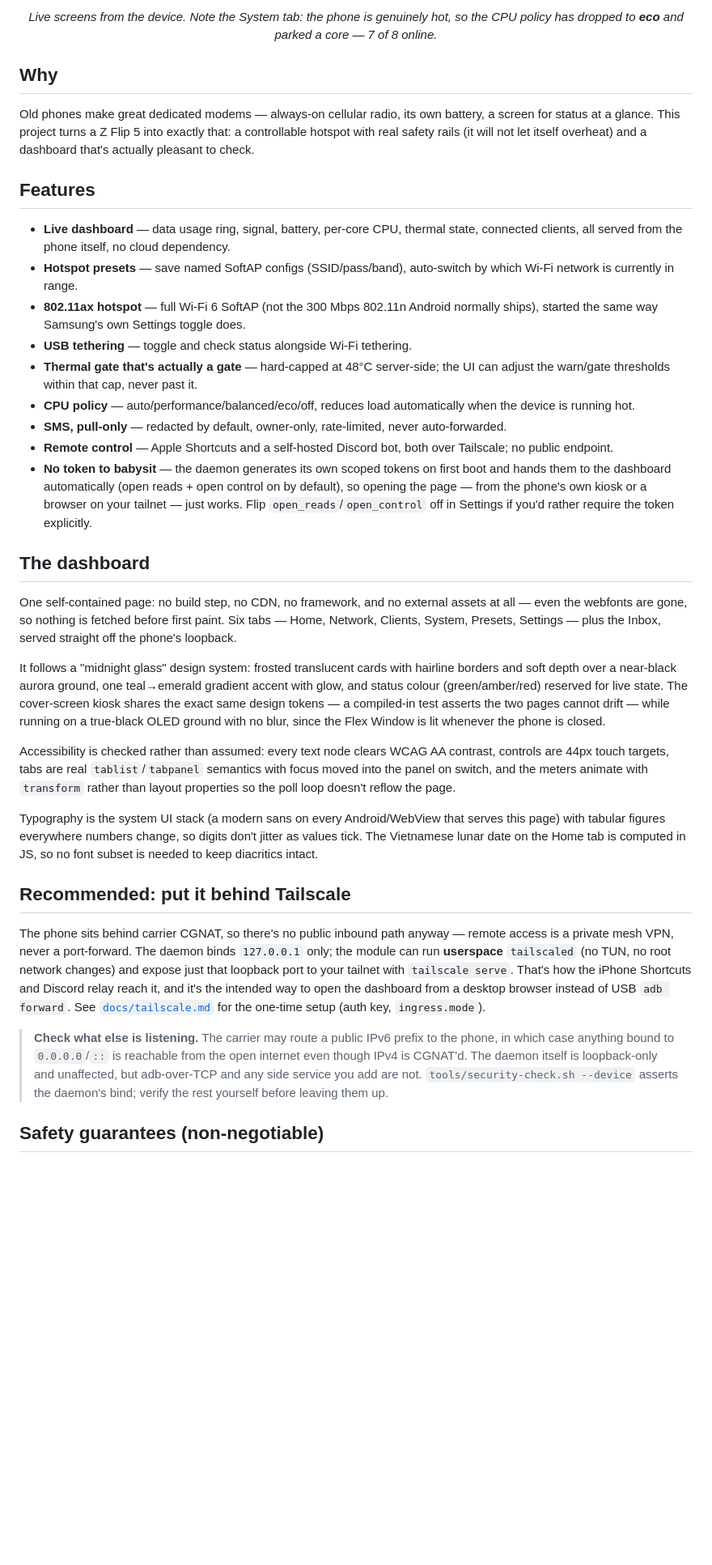
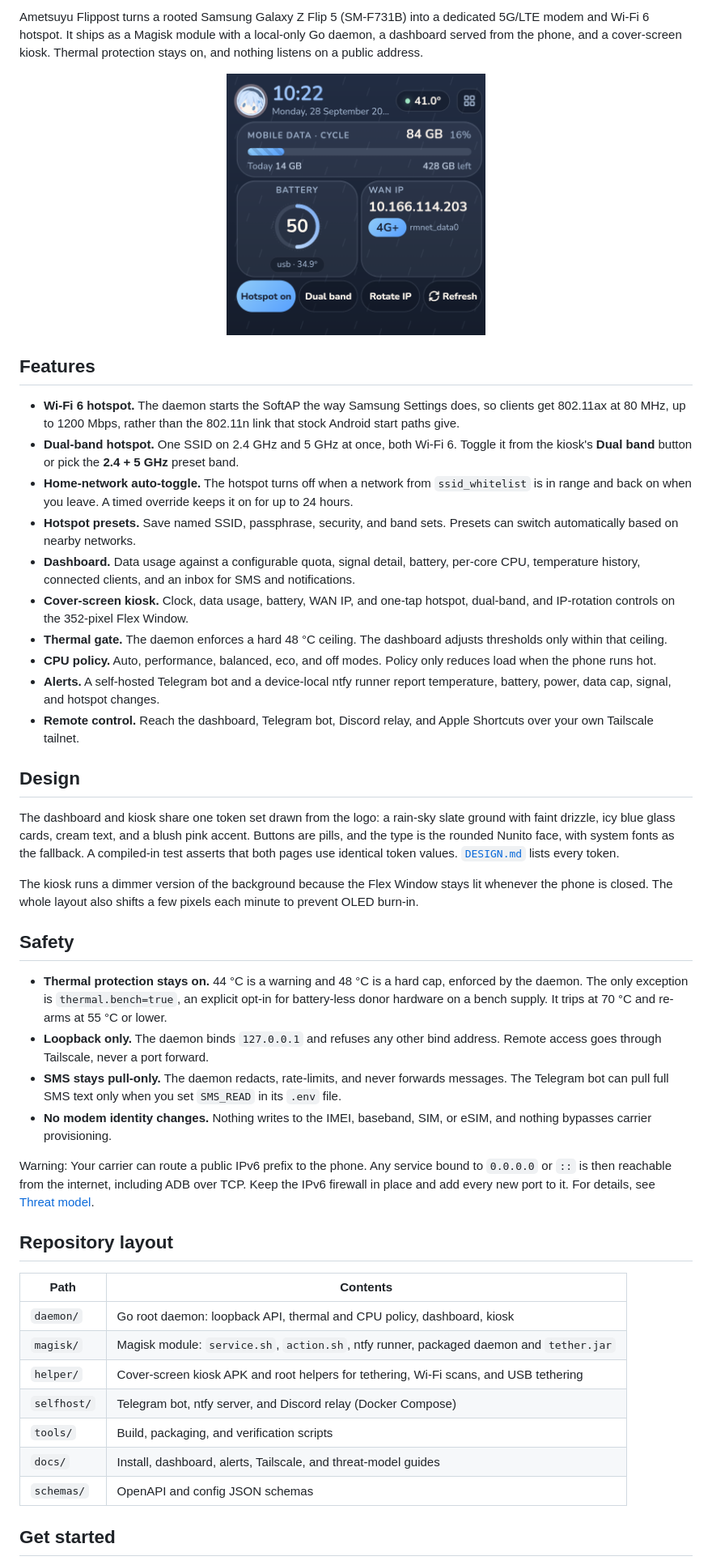
Before and after one commit to adacch1/ametsuyu-flippost, a Markdown page: README.md, the part around one of its changes. Shown at 81% size. Rendered like a GitHub page; pictures changed too: docs/assets/cover-kiosk.png (added); blank space fills up the shorter version.

```diff
--- a/README.md
+++ b/README.md
@@ -11,38 +5,83 @@ A small local-only root service (Go) reports network, tethering, thermal, batter
 </p>
 
-<p align="center"><em>Live screens from the device. Note the System tab: the phone is genuinely hot, so the CPU policy has dropped to <strong>eco</strong> and parked a core — 7 of 8 online.</em></p>
+Ametsuyu Flippost turns a rooted Samsung Galaxy Z Flip 5 (SM-F731B) into a
+dedicated 5G/LTE modem and Wi-Fi 6 hotspot. It ships as a Magisk module with
+a local-only Go daemon, a dashboard served from the phone, and a cover-screen
+kiosk. Thermal protection stays on, and nothing listens on a public address.
 
-## Why
-
-Old phones make great dedicated modems — always-on cellular radio, its own battery, a screen for status at a glance. This project turns a Z Flip 5 into exactly that: a controllable hotspot with real safety rails (it will not let itself overheat) and a dashboard that's actually pleasant to check.
+<p align="center">
+  <img src="docs/assets/cover-kiosk.png" alt="Cover-screen kiosk: clock with logo avatar, mobile data usage bar, battery ring, WAN IP with 4G+ badge, and Hotspot, Dual band, Rotate IP, and Refresh buttons over a rainy slate background" width="320">
+</p>
 
 ## Features
 
-- **Live dashboard** — data usage ring, signal, battery, per-core CPU, thermal state, connected clients, all served from the phone itself, no cloud dependency.
-- **Hotspot presets** — save named SoftAP configs (SSID/pass/band), auto-switch by which Wi-Fi network is currently in range.
-- **802.11ax hotspot** — full Wi-Fi 6 SoftAP (not the 300 Mbps 802.11n Android normally ships), started the same way Samsung's own Settings toggle does.
-- **USB tethering** — toggle and check status alongside Wi-Fi tethering.
-- **Thermal gate that's actually a gate** — hard-capped at 48°C server-side; the UI can adjust the warn/gate thresholds within that cap, never past it.
-- **CPU policy** — auto/performance/balanced/eco/off, reduces load automatically when the device is running hot.
-- **SMS, pull-only** — redacted by default, owner-only, rate-limited, never auto-forwarded.
-- **Remote control** — Apple Shortcuts and a self-hosted Discord bot, both over Tailscale; no public endpoint.
-- **No token to babysit** — the daemon generates its own scoped tokens on first boot and hands them to the dashboard automatically (open reads + open control on by default), so opening the page — from the phone's own kiosk or a browser on your tailnet — just works. Flip `open_reads`/`open_control` off in Settings if you'd rather require the token explicitly.
+- **Wi-Fi 6 hotspot.** The daemon starts the SoftAP the way Samsung Settings
+  does, so clients get 802.11ax at 80 MHz, up to 1200 Mbps, rather than the
+  802.11n link that stock Android start paths give.
+- **Dual-band hotspot.** One SSID on 2.4 GHz and 5 GHz at once, both Wi-Fi 6.
+  Toggle it from the kiosk's **Dual band** button or pick the **2.4 + 5 GHz**
+  preset band.
+- **Home-network auto-toggle.** The hotspot turns off when a network from
+  `ssid_whitelist` is in range and back on when you leave. A timed override keeps it on for up to 24
+  hours.
+- **Hotspot presets.** Save named SSID, passphrase, security, and band sets.
+  Presets can switch automatically based on nearby networks.
+- **Dashboard.** Data usage against a configurable quota, signal detail,
+  battery, per-core CPU, temperature history, connected clients, and an inbox
+  for SMS and notifications.
+- **Cover-screen kiosk.** Clock, data usage, battery, WAN IP, and one-tap
+  hotspot, dual-band, and IP-rotation controls on the 352-pixel Flex Window.
+- **Thermal gate.** The daemon enforces a hard 48 °C ceiling. The dashboard
+  adjusts thresholds only within that ceiling.
+- **CPU policy.** Auto, performance, balanced, eco, and off modes. Policy only
+  reduces load when the phone runs hot.
+- **Alerts.** A self-hosted Telegram bot and a device-local ntfy runner report
+  temperature, battery, power, data cap, signal, and hotspot changes.
+- **Remote control.** Reach the dashboard, Telegram bot, Discord relay, and
+  Apple Shortcuts over your own Tailscale tailnet.
 
-## The dashboard
+## Design
 
-One self-contained page: no build step, no CDN, no framework, and no external assets at all — even the webfonts are gone, so nothing is fetched before first paint. Six tabs — Home, Network, Clients, System, Presets, Settings — plus the Inbox, served straight off the phone's loopback.
+The dashboard and kiosk share one token set drawn from the logo: a rain-sky
+slate ground with faint drizzle, icy blue glass cards, cream text, and a blush
+pink accent. Buttons are pills, and the type is the rounded Nunito face, with
+system fonts as the fallback. A compiled-in test asserts that both pages use
+identical token values. [`DESIGN.md`](DESIGN.md) lists every token.
 
-It follows a "midnight glass" design system: frosted translucent cards with hairline borders and soft depth over a near-black aurora ground, one teal→emerald gradient accent with glow, and status colour (green/amber/red) reserved for live state. The cover-screen kiosk shares the exact same design tokens — a compiled-in test asserts the two pages cannot drift — while running on a true-black OLED ground with no blur, since the Flex Window is lit whenever the phone is closed.
+The kiosk runs a dimmer version of the background because the Flex Window
+stays lit whenever the phone is closed. The whole layout also shifts a few
+pixels each minute to prevent OLED burn-in.
 
-Accessibility is checked rather than assumed: every text node clears WCAG AA contrast, controls are 44px touch targets, tabs are real `tablist`/`tabpanel` semantics with focus moved into the panel on switch, and the meters animate with `transform` rather than layout properties so the poll loop doesn't reflow the page.
+## Safety
 
-Typography is the system UI stack (a modern sans on every Android/WebView that serves this page) with tabular figures everywhere numbers change, so digits don't jitter as values tick. The Vietnamese lunar date on the Home tab is computed in JS, so no font subset is needed to keep diacritics intact.
+- **Thermal protection stays on.** 44 °C is a warning and 48 °C is a hard cap,
+  enforced by the daemon. The only exception is `thermal.bench=true`, an
+  explicit opt-in for battery-less donor hardware on a bench supply. It trips
+  at 70 °C and re-arms at 55 °C or lower.
+- **Loopback only.** The daemon binds `127.0.0.1` and refuses any other bind
+  address. Remote access goes through Tailscale, never a port forward.
+- **SMS stays pull-only.** The daemon redacts, rate-limits, and never forwards
+  messages. The Telegram bot can pull full SMS text only when you set
+  `SMS_READ` in its `.env` file.
+- **No modem identity changes.** Nothing writes to the IMEI, baseband, SIM, or
+  eSIM, and nothing bypasses carrier provisioning.
 
-## Recommended: put it behind Tailscale
+Warning: Your carrier can route a public IPv6 prefix to the phone. Any service
+bound to `0.0.0.0` or `::` is then reachable from the internet, including ADB
+over TCP. Keep the IPv6 firewall in place and add every new port to it. For
+details, see [Threat model](docs/threat-model.md).
 
-The phone sits behind carrier CGNAT, so there's no public inbound path anyway — remote access is a private mesh VPN, never a port-forward. The daemon binds `127.0.0.1` only; the module can run **userspace** `tailscaled` (no TUN, no root network changes) and expose just that loopback port to your tailnet with `tailscale serve`. That's how the iPhone Shortcuts and Discord relay reach it, and it's the intended way to open the dashboard from a desktop browser instead of USB `adb forward`. See [`docs/tailscale.md`](docs/tailscale.md) for the one-time setup (auth key, `ingress.mode`).
+## Repository layout
 
-> **Check what else is listening.** The carrier may route a public IPv6 prefix to the phone, in which case anything bound to `0.0.0.0`/`::` is reachable from the open internet even though IPv4 is CGNAT'd. The daemon itself is loopback-only and unaffected, but adb-over-TCP and any side service you add are not. `tools/security-check.sh --device` asserts the daemon's bind; verify the rest yourself before leaving them up.
+| Path | Contents |
+| --- | --- |
+| `daemon/` | Go root daemon: loopback API, thermal and CPU policy, dashboard, kiosk |
+| `magisk/` | Magisk module: `service.sh`, `action.sh`, ntfy runner, packaged daemon and `tether.jar` |
+| `helper/` | Cover-screen kiosk APK and root helpers for tethering, Wi-Fi scans, and USB tethering |
+| `selfhost/` | Telegram bot, ntfy server, and Discord relay (Docker Compose) |
+| `tools/` | Build, packaging, and verification scripts |
+| `docs/` | Install, dashboard, alerts, Tailscale, and threat-model guides |
+| `schemas/` | OpenAPI and config JSON schemas |
 
-## Safety guarantees (non-negotiable)
+## Get started
 
```
Also changed, not shown: other parts of README.md (+30 -35 lines), DESIGN.md (added, +213 -0 lines), 10 other files.
